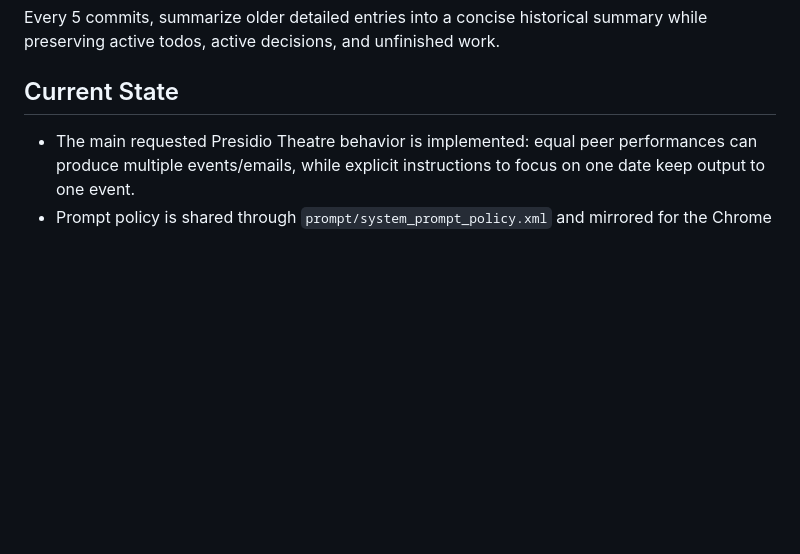
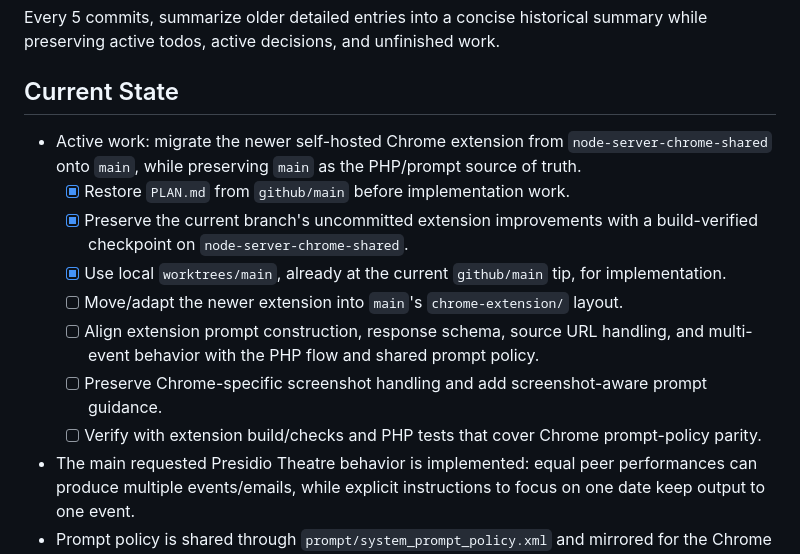
Before and after one commit to jcherniak/email-to-ics, a Markdown page: PLAN.md, the part around the change. Rendered like a GitHub page; blank space fills up the shorter version.

Commit message:
docs: track extension migration on main
Assisted-by: Codex:gpt-5.5

```diff
--- a/PLAN.md
+++ b/PLAN.md
@@ -8,6 +8,14 @@ Every 5 commits, summarize older detailed entries into a concise historical summ
 
 ## Current State
 
+- Active work: migrate the newer self-hosted Chrome extension from `node-server-chrome-shared` onto `main`, while preserving `main` as the PHP/prompt source of truth.
+  - [x] Restore `PLAN.md` from `github/main` before implementation work.
+  - [x] Preserve the current branch's uncommitted extension improvements with a build-verified checkpoint on `node-server-chrome-shared`.
+  - [x] Use local `worktrees/main`, already at the current `github/main` tip, for implementation.
+  - [ ] Move/adapt the newer extension into `main`'s `chrome-extension/` layout.
+  - [ ] Align extension prompt construction, response schema, source URL handling, and multi-event behavior with the PHP flow and shared prompt policy.
+  - [ ] Preserve Chrome-specific screenshot handling and add screenshot-aware prompt guidance.
+  - [ ] Verify with extension build/checks and PHP tests that cover Chrome prompt-policy parity.
 - The main requested Presidio Theatre behavior is implemented: equal peer performances can produce multiple events/emails, while explicit instructions to focus on one date keep output to one event.
 - Prompt policy is shared through `prompt/system_prompt_policy.xml` and mirrored for the Chrome extension via `chrome-extension/system_prompt_policy.xml`.
 - Generated calendar files default to personal editable events, not RSVP meeting invites:
```
